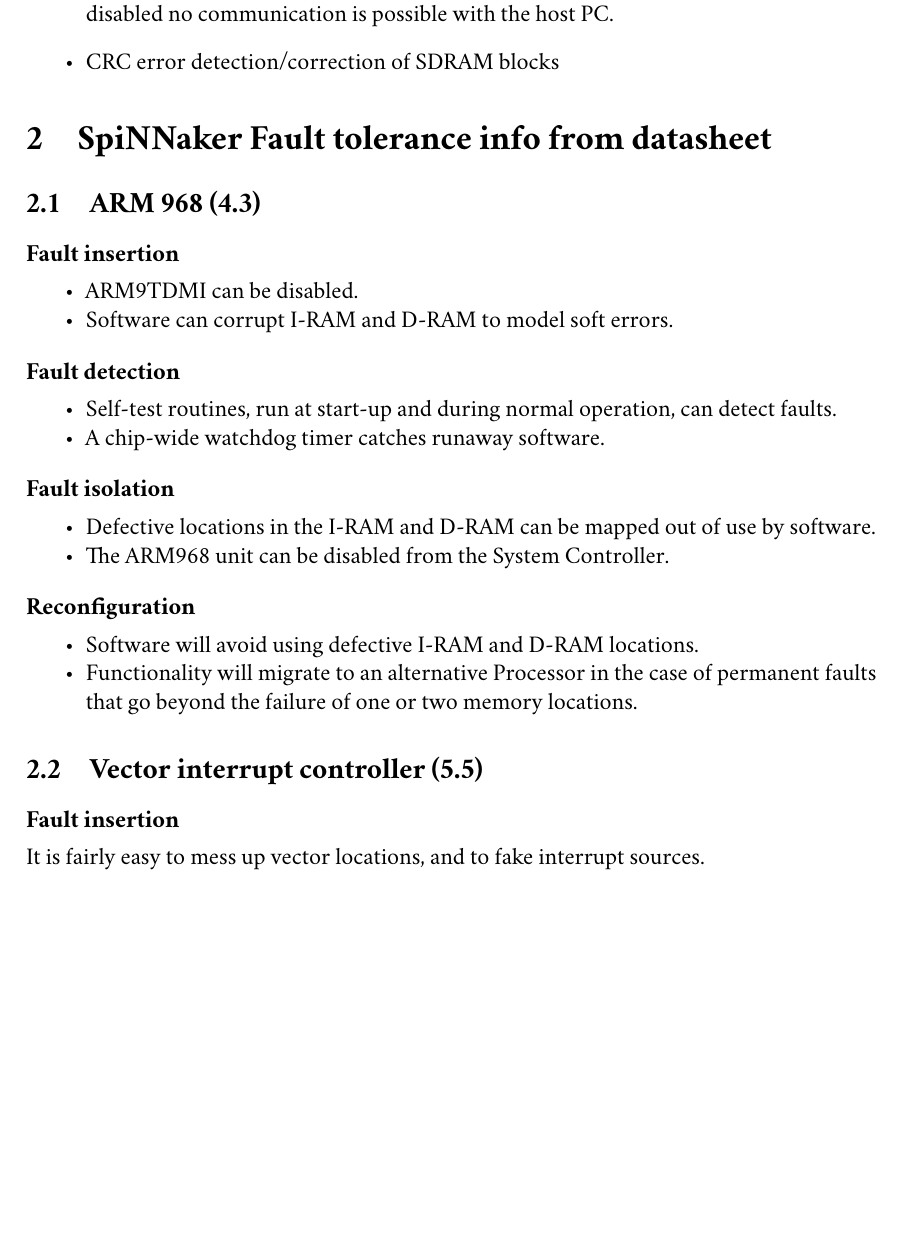
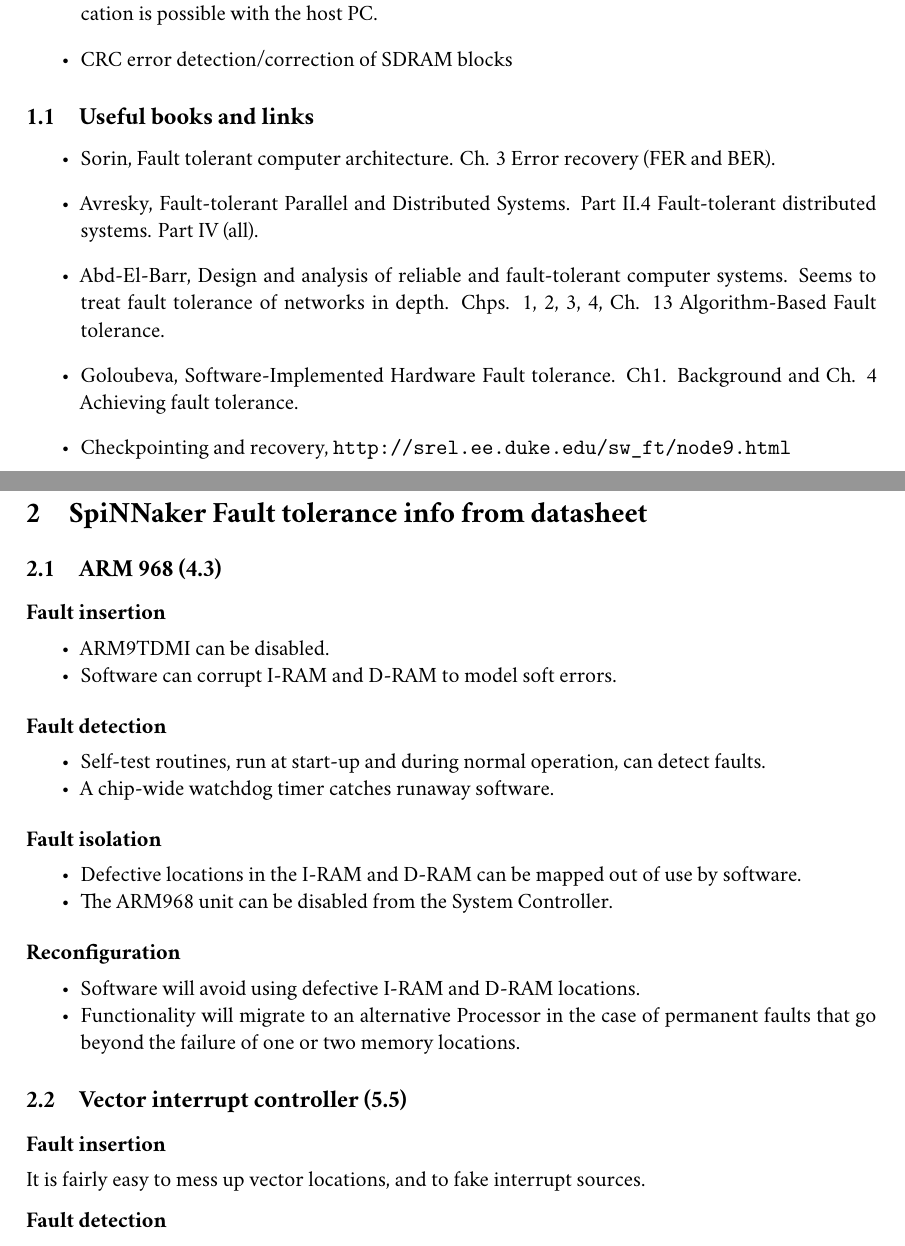
Before and after one commit to PRiME-Manchester/Fault-Tolerance-Report, a LaTeX document (fault_tolerance.tex): part of page 1 of 5 before the commit and two parts of pages 1 and 2 of 5 after it, the two joined at a grey line, cut so that both start at the same text, the shorter picture padded with empty space. Compiled offline with XeLaTeX; a missing font is replaced by an installed copy or a similar font; a LaTeX package or settings file that is missing is left out.

Commit message:
added book list

```diff
--- a/fault_tolerance.tex
+++ b/fault_tolerance.tex
@@ -1,5 +1,5 @@
 % LaTeX file for a 1 page document
-\documentclass[12pt]{article}
+\documentclass[11pt]{article}
 \usepackage[utf8]{inputenc}
 \usepackage[T1]{fontenc}
 %\usepackage[ngerman,english]{babel}
@@ -14,6 +14,7 @@
 \usepackage[normalem]{ulem}
 \usepackage{lipsum}
 \usepackage[round]{natbib}
+\usepackage{url}
 
 \usepackage{titlesec}
 \titlespacing*{\subsubsection}{0pt}{0.5\baselineskip}{0.3\baselineskip}
@@ -85,8 +86,16 @@
 \item CRC error detection/correction of SDRAM blocks
 \end{itemize}
 
+\subsection{Useful books and links}
+\begin{itemize}
+\item Sorin, Fault tolerant computer architecture. Ch. 3 Error recovery (FER and BER).
+\item Avresky, Fault-tolerant Parallel and Distributed Systems. Part II.4 Fault-tolerant distributed systems. Part IV (all).
+\item Abd-El-Barr, Design and analysis of reliable and fault-tolerant computer systems. Seems to treat fault tolerance of networks in depth. Chps. 1, 2, 3, 4, Ch. 13 Algorithm-Based Fault tolerance.
+\item Goloubeva, Software-Implemented Hardware Fault tolerance. Ch1. Background and Ch. 4 Achieving fault tolerance.
+\item Checkpointing and recovery, \url{http://srel.ee.duke.edu/sw_ft/node9.html}
+\end{itemize}
 
-
+\newpage
 \section{SpiNNaker Fault tolerance info from datasheet}
 \subsection{ARM 968 (4.3)}
 \subsubsection*{Fault insertion}
```
Also changed, not shown: fault_tolerance.pdf, 3 other files.
